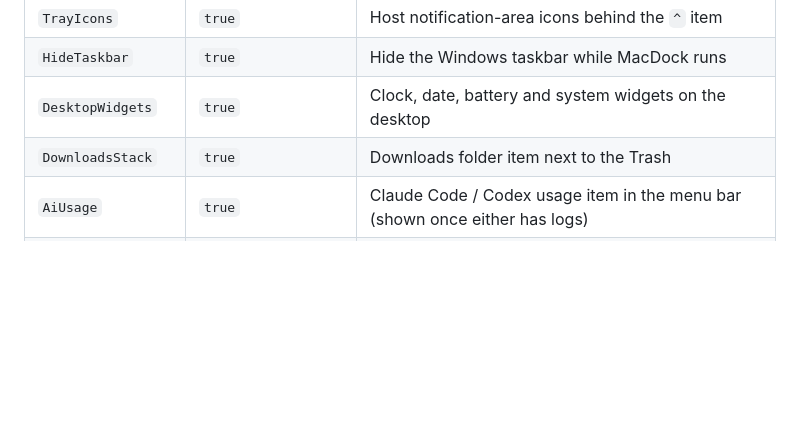
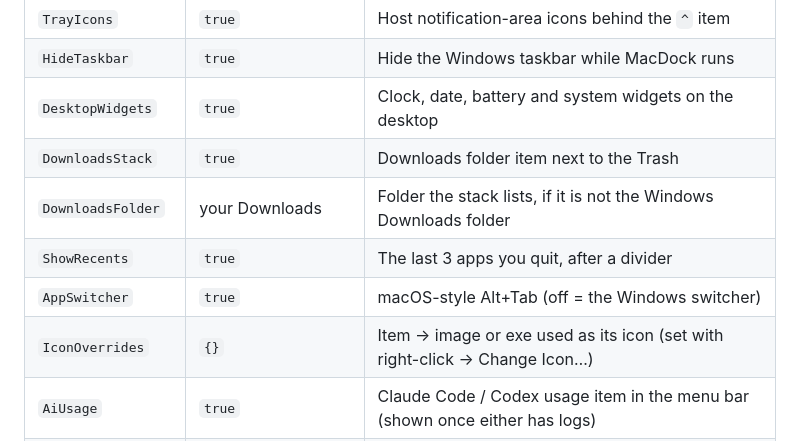
Before and after one commit to GodrezJr2/MacDock, a Markdown page: README.md, the part around one of its changes. Drawn GitHub-style; blank space fills up the shorter version.

```diff
--- a/README.md
+++ b/README.md
@@ -158,6 +199,10 @@ Settings live in `%APPDATA%\MacDock\config.json`, created on first run.
 | `HideTaskbar` | `true` | Hide the Windows taskbar while MacDock runs |
 | `DesktopWidgets` | `true` | Clock, date, battery and system widgets on the desktop |
 | `DownloadsStack` | `true` | Downloads folder item next to the Trash |
+| `DownloadsFolder` | your Downloads | Folder the stack lists, if it is not the Windows Downloads folder |
+| `ShowRecents` | `true` | The last 3 apps you quit, after a divider |
+| `AppSwitcher` | `true` | macOS-style Alt+Tab (off = the Windows switcher) |
+| `IconOverrides` | `{}` | Item → image or exe used as its icon (set with right-click → Change Icon…) |
 | `AiUsage` | `true` | Claude Code / Codex usage item in the menu bar (shown once either has logs) |
 | `ClaudeUsageOAuth` | `false` | Read Claude's real 5-hour / weekly limits from `api.anthropic.com/api/oauth/usage` with the login in `~/.claude/.credentials.json` |
 | `ClaudeLimit5h` | `null` | Tokens per 5-hour Claude block that count as 100% (input + cache writes + output) |
```
Also changed, not shown: other parts of README.md (+48 -5 lines), docs/after.jpg (added), docs/before.jpg (added), docs/dock-glass.jpg (added), docs/dock.png (deleted), docs/switcher.jpg (added), docs/widgets.jpg (added).
